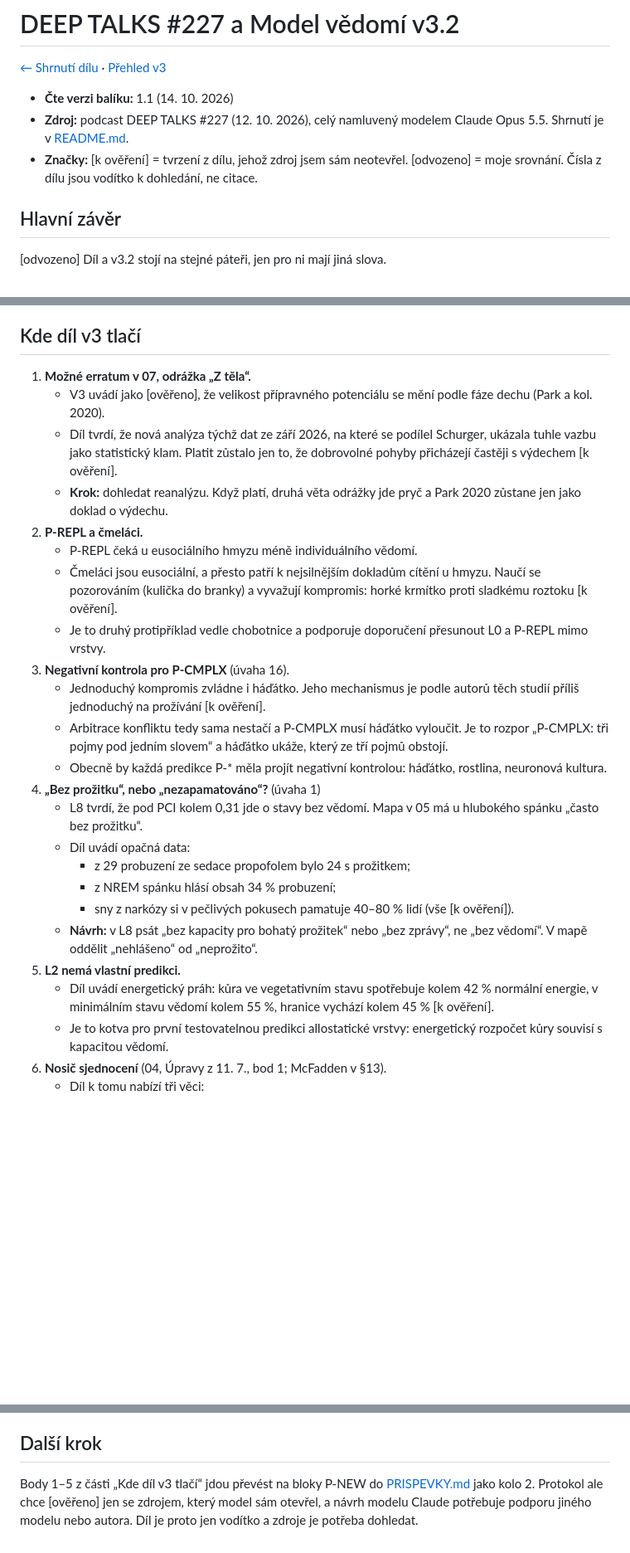
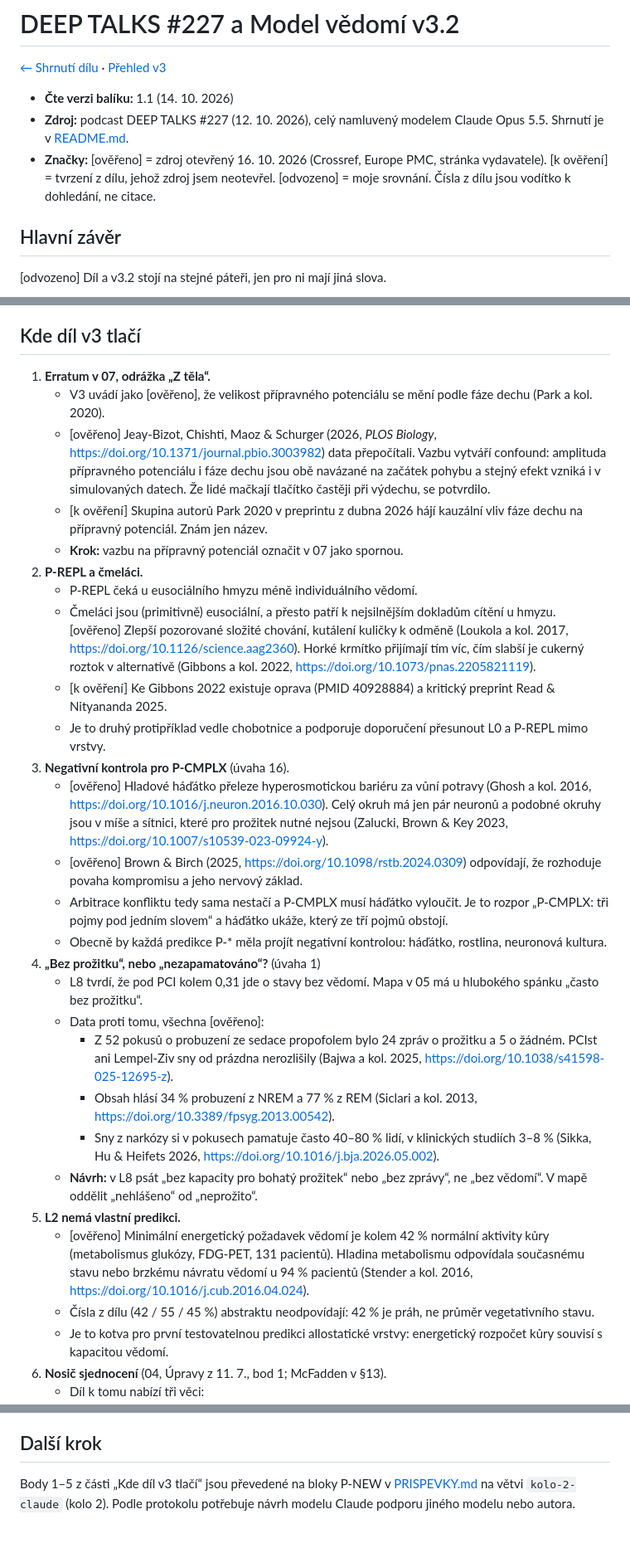
Before and after one commit to slunnnko/consciousness, a Markdown page: zdroje/2026-10-12-deep-talks-227/srovnani-s-v3.md, 3 parts joined by grey strips. Shown at 83% size. Rendered like a GitHub page; blank space fills up the shorter version.

Commit message:
docs(zdroje): verify sources in the DEEP TALKS #227 comparison
Replace podcast-only claims with sources opened on 2026-10-16
(Crossref, Europe PMC): the PLOS Biology 2026 re-analysis of the
breathing-readiness potential link, bumblebee and C. elegans
trade-off papers, propofol sedation awakenings, and the Stender 2016
energy threshold (42 % is the threshold, not the UWS mean).

Co-Authored-By: Claude Opus 5.5 <noreply@anthropic.com>

```diff
--- a/zdroje/2026-10-12-deep-talks-227/srovnani-s-v3.md
+++ b/zdroje/2026-10-12-deep-talks-227/srovnani-s-v3.md
@@ -4,7 +4,7 @@
 
 - **Čte verzi balíku:** 1.1 (14. 10. 2026)
 - **Zdroj:** podcast DEEP TALKS #227 (12. 10. 2026), celý namluvený modelem Claude Opus 5.5. Shrnutí je v [README.md](README.md).
-- **Značky:** [k ověření] = tvrzení z dílu, jehož zdroj jsem sám neotevřel. [odvozeno] = moje srovnání. Čísla z dílu jsou vodítko k dohledání, ne citace.
+- **Značky:** [ověřeno] = zdroj otevřený 16. 10. 2026 (Crossref, Europe PMC, stránka vydavatele). [k ověření] = tvrzení z dílu, jehož zdroj jsem neotevřel. [odvozeno] = moje srovnání. Čísla z dílu jsou vodítko k dohledání, ne citace.
 
 ## Hlavní závěr
 
@@ -34,27 +34,31 @@ Díl k tomu přidává několik testovatelných predikcí a pět míst, kde by v
 
 ## Kde díl v3 tlačí
 
-1. **Možné erratum v 07, odrážka „Z těla“.**
+1. **Erratum v 07, odrážka „Z těla“.**
    - V3 uvádí jako [ověřeno], že velikost přípravného potenciálu se mění podle fáze dechu (Park a kol. 2020).
-   - Díl tvrdí, že nová analýza týchž dat ze září 2026, na které se podílel Schurger, ukázala tuhle vazbu jako statistický klam. Platit zůstalo jen to, že dobrovolné pohyby přicházejí častěji s výdechem [k ověření].
-   - **Krok:** dohledat reanalýzu. Když platí, druhá věta odrážky jde pryč a Park 2020 zůstane jen jako doklad o výdechu.
+   - [ověřeno] Jeay-Bizot, Chishti, Maoz & Schurger (2026, *PLOS Biology*, https://doi.org/10.1371/journal.pbio.3003982) data přepočítali. Vazbu vytváří confound: amplituda přípravného potenciálu i fáze dechu jsou obě navázané na začátek pohybu a stejný efekt vzniká i v simulovaných datech. Že lidé mačkají tlačítko častěji při výdechu, se potvrdilo.
+   - [k ověření] Skupina autorů Park 2020 v preprintu z dubna 2026 hájí kauzální vliv fáze dechu na přípravný potenciál. Znám jen název.
+   - **Krok:** vazbu na přípravný potenciál označit v 07 jako spornou.
 2. **P-REPL a čmeláci.**
    - P-REPL čeká u eusociálního hmyzu méně individuálního vědomí.
-   - Čmeláci jsou eusociální, a přesto patří k nejsilnějším dokladům cítění u hmyzu. Naučí se pozorováním (kulička do branky) a vyvažují kompromis: horké krmítko proti sladkému roztoku [k ověření].
+   - Čmeláci jsou (primitivně) eusociální, a přesto patří k nejsilnějším dokladům cítění u hmyzu. [ověřeno] Zlepší pozorované složité chování, kutálení kuličky k odměně (Loukola a kol. 2017, https://doi.org/10.1126/science.aag2360). Horké krmítko přijímají tím víc, čím slabší je cukerný roztok v alternativě (Gibbons a kol. 2022, https://doi.org/10.1073/pnas.2205821119).
+   - [k ověření] Ke Gibbons 2022 existuje oprava (PMID 40928884) a kritický preprint Read & Nityananda 2025.
    - Je to druhý protipříklad vedle chobotnice a podporuje doporučení přesunout L0 a P-REPL mimo vrstvy.
 3. **Negativní kontrola pro P-CMPLX** (úvaha 16).
-   - Jednoduchý kompromis zvládne i háďátko. Jeho mechanismus je podle autorů těch studií příliš jednoduchý na prožívání [k ověření].
+   - [ověřeno] Hladové háďátko přeleze hyperosmotickou bariéru za vůní potravy (Ghosh a kol. 2016, https://doi.org/10.1016/j.neuron.2016.10.030). Celý okruh má jen pár neuronů a podobné okruhy jsou v míše a sítnici, které pro prožitek nutné nejsou (Zalucki, Brown & Key 2023, https://doi.org/10.1007/s10539-023-09924-y).
+   - [ověřeno] Brown & Birch (2025, https://doi.org/10.1098/rstb.2024.0309) odpovídají, že rozhoduje povaha kompromisu a jeho nervový základ.
    - Arbitrace konfliktu tedy sama nestačí a P-CMPLX musí háďátko vyloučit. Je to rozpor „P-CMPLX: tři pojmy pod jedním slovem“ a háďátko ukáže, který ze tří pojmů obstojí.
    - Obecně by každá predikce P-* měla projít negativní kontrolou: háďátko, rostlina, neuronová kultura.
 4. **„Bez prožitku“, nebo „nezapamatováno“?** (úvaha 1)
    - L8 tvrdí, že pod PCI kolem 0,31 jde o stavy bez vědomí. Mapa v 05 má u hlubokého spánku „často bez prožitku“.
-   - Díl uvádí opačná data:
-     - z 29 probuzení ze sedace propofolem bylo 24 s prožitkem;
-     - z NREM spánku hlásí obsah 34 % probuzení;
-     - sny z narkózy si v pečlivých pokusech pamatuje 40–80 % lidí (vše [k ověření]).
+   - Data proti tomu, všechna [ověřeno]:
+     - Z 52 pokusů o probuzení ze sedace propofolem bylo 24 zpráv o prožitku a 5 o žádném. PCIst ani Lempel-Ziv sny od prázdna nerozlišily (Bajwa a kol. 2025, https://doi.org/10.1038/s41598-025-12695-z).
+     - Obsah hlásí 34 % probuzení z NREM a 77 % z REM (Siclari a kol. 2013, https://doi.org/10.3389/fpsyg.2013.00542).
+     - Sny z narkózy si v pokusech pamatuje často 40–80 % lidí, v klinických studiích 3–8 % (Sikka, Hu & Heifets 2026, https://doi.org/10.1016/j.bja.2026.05.002).
    - **Návrh:** v L8 psát „bez kapacity pro bohatý prožitek“ nebo „bez zprávy“, ne „bez vědomí“. V mapě oddělit „nehlášeno“ od „neprožito“.
 5. **L2 nemá vlastní predikci.**
-   - Díl uvádí energetický práh: kůra ve vegetativním stavu spotřebuje kolem 42 % normální energie, v minimálním stavu vědomí kolem 55 %, hranice vychází kolem 45 % [k ověření].
+   - [ověřeno] Minimální energetický požadavek vědomí je kolem 42 % normální aktivity kůry (metabolismus glukózy, FDG-PET, 131 pacientů). Hladina metabolismu odpovídala současnému stavu nebo brzkému návratu vědomí u 94 % pacientů (Stender a kol. 2016, https://doi.org/10.1016/j.cub.2016.04.024).
+   - Čísla z dílu (42 / 55 / 45 %) abstraktu neodpovídají: 42 % je práh, ne průměr vegetativního stavu.
    - Je to kotva pro první testovatelnou predikci allostatické vrstvy: energetický rozpočet kůry souvisí s kapacitou vědomí.
 6. **Nosič sjednocení** (04, Úpravy z 11. 7., bod 1; McFadden v §13).
    - Díl k tomu nabízí tři věci:
@@ -86,4 +90,4 @@ Díl k tomu přidává několik testovatelných predikcí a pět míst, kde by v
 
 ## Další krok
 
-Body 1–5 z části „Kde díl v3 tlačí“ jdou převést na bloky P-NEW do [PRISPEVKY.md](../../v3/PRISPEVKY.md) jako kolo 2. Protokol ale chce [ověřeno] jen se zdrojem, který model sám otevřel, a návrh modelu Claude potřebuje podporu jiného modelu nebo autora. Díl je proto jen vodítko a zdroje je potřeba dohledat.
+Body 1–5 z části „Kde díl v3 tlačí“ jsou převedené na bloky P-NEW v [PRISPEVKY.md](../../v3/PRISPEVKY.md) na větvi `kolo-2-claude` (kolo 2). Podle protokolu potřebuje návrh modelu Claude podporu jiného modelu nebo autora.
```
